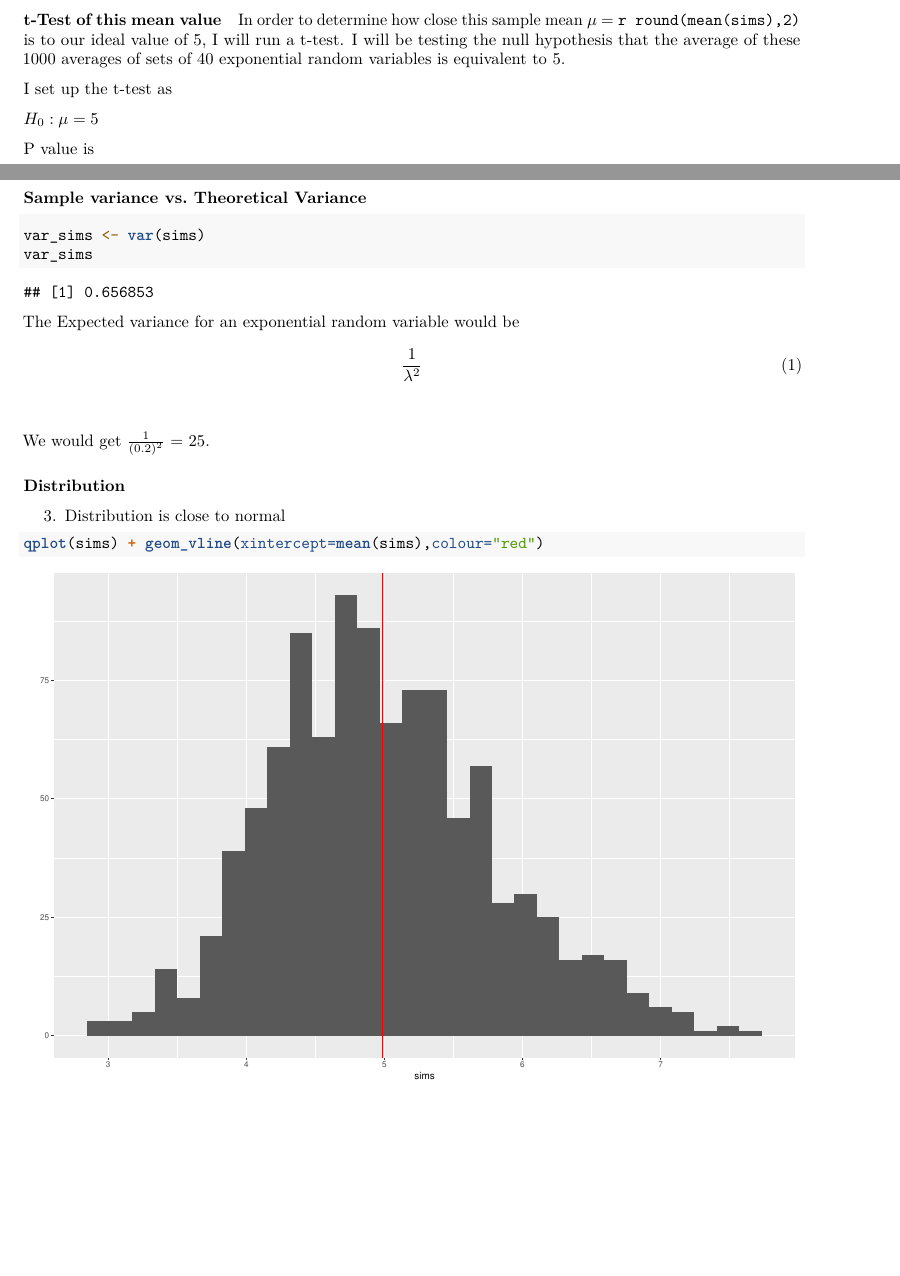
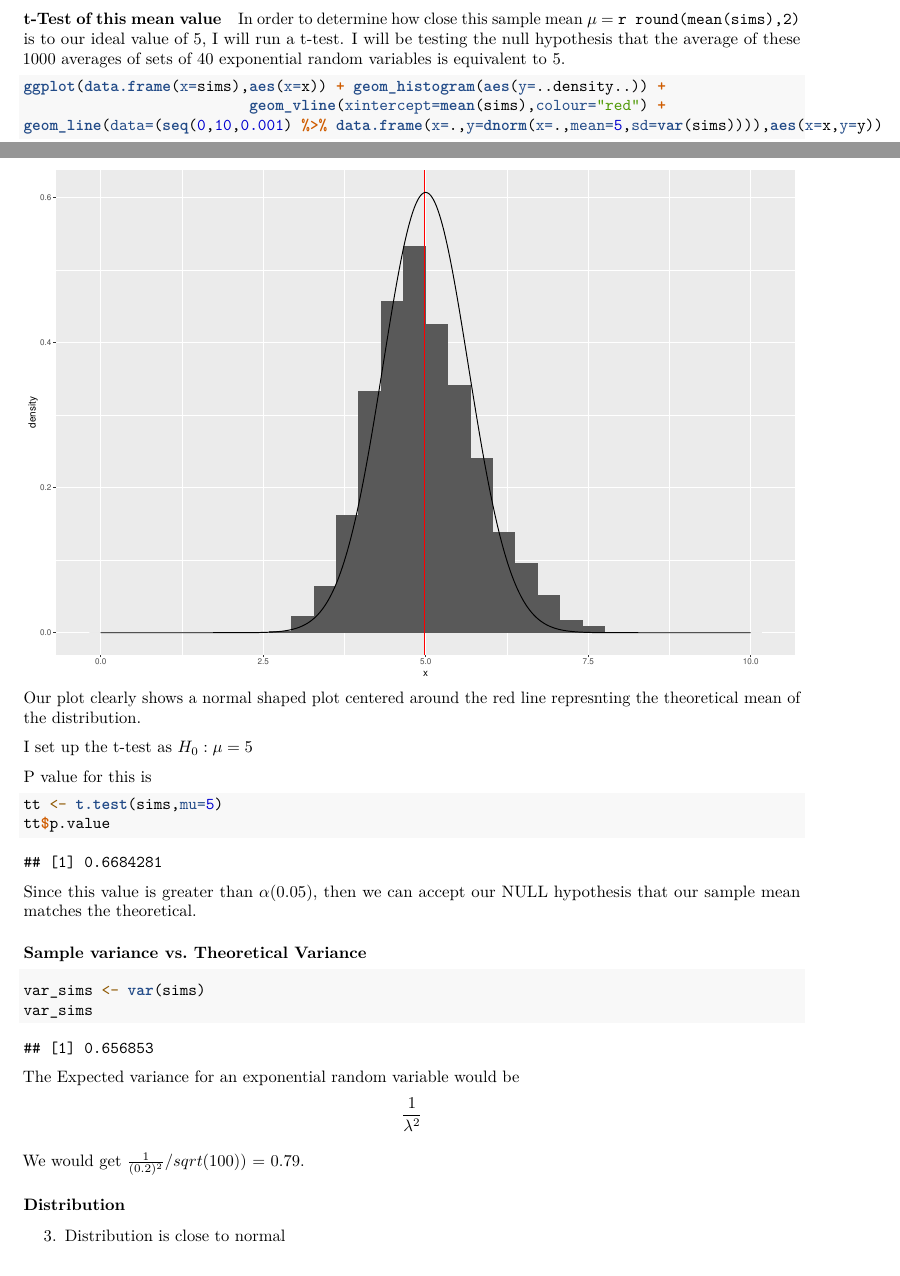
Before and after one commit to purplefishies/StatisticalInference_Project1, an R Markdown document (project.Rmd): two parts of pages 1 and 2 of 2 before the commit and two parts of pages 1 and 2 of 3 after it, joined at a grey line, cut so that both start at the same text, the shorter picture padded with empty space. Rendered offline with R 4.5, knitr and Pandoc, then LaTeX, with nearby package versions.

Commit message:
ENH: got graph overlap

````diff
--- a/project.Rmd
+++ b/project.Rmd
@@ -64,12 +63,23 @@ be testing the null hypothesis that the average of these 1000
 averages of sets of 40 exponential random variables is equivalent to
 5.
 
-I set up the t-test as
+```{r}
+ggplot(data.frame(x=sims),aes(x=x)) + geom_histogram(aes(y=..density..)) +
+                          geom_vline(xintercept=mean(sims),colour="red") +
+geom_line(data=(seq(0,10,0.001) %>% data.frame(x=.,y=dnorm(x=.,mean=5,sd=var(sims)))),aes(x=x,y=y))
+```
+Our plot clearly shows a normal shaped plot centered around the red line represnting the theoretical mean
+of the distribution.
 
-$H_0 :  \mu= 5$
+I set up the t-test as $H_0 :  \mu= 5$
 
-P value is
-
+P value for this is
+```{r,echo=TRUE}
+tt <- t.test(sims,mu=5)
+tt$p.value
+```
+Since this value is greater than  $\alpha$(0.05), then we can accept our NULL hypothesis that our sample mean
+matches the theoretical.
 
 ### Sample variance vs. Theoretical Variance
 ```{r,echo=TRUE,eval=TRUE}
@@ -78,12 +88,13 @@ var_sims
 ```
 The Expected variance for an exponential random variable would be
 $$
-\begin{equation}
+\begin{aligned}
 \frac{1}{\lambda^2}
-\end{equation}
+\end{aligned}
 $$
 
-We would get $\frac{1}{(0.2)^2}$ = 25.
+We would get $\frac{1}{(0.2)^2} / sqrt(100))$ = 0.79.
+
 
 
 ### Distribution
@@ -91,10 +102,6 @@ We would get $\frac{1}{(0.2)^2}$ = 25.
 
 3. Distribution is close to normal
 
-```{r}
-qplot(sims) + geom_vline(xintercept=mean(sims),colour="red")
-```
-
 The skewness of this distribution tends to favor a fatter tail going to
 positive $\infty$. This makes sense since the exponential distribution is limited
 at x = 0  and cannot contribute anymore mass in range $x : \left( -\infty, 0 \right]$.
````
Also changed, not shown: project.Rmd (7 more changed lines), 1 other file.
